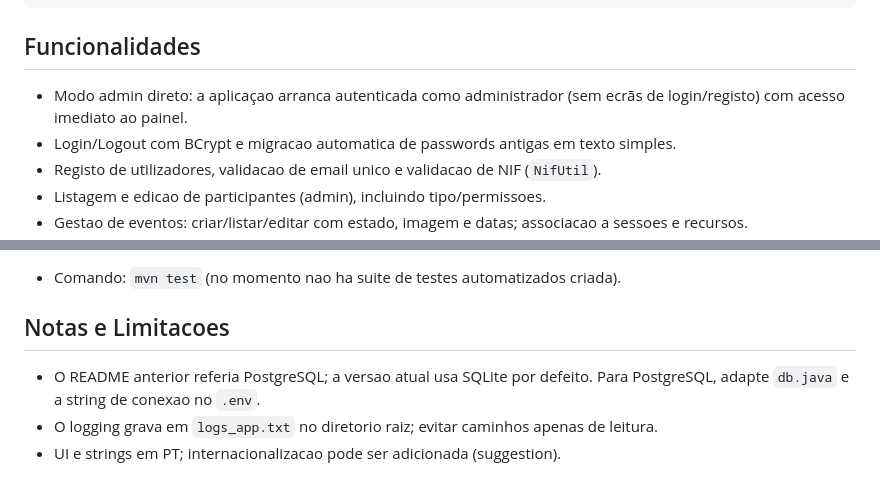
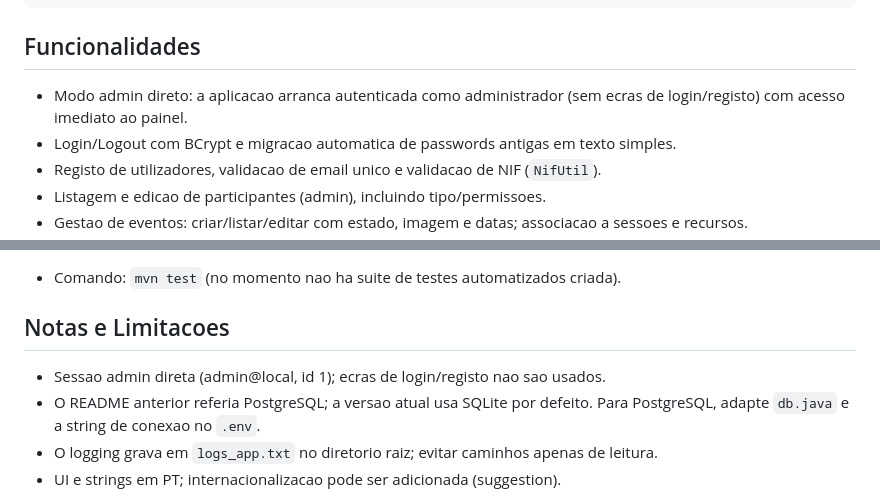
Before and after one commit to Fevereiro2/eventSystem-Ispgaya, a Markdown page: README.md, 2 parts joined by grey strips. GitHub-like rendering.

Commit message:
Update README with admin session note
Added clarification about direct admin session and bypassing login/register screens. Minor typo fixes for consistency in Portuguese terms.

````diff
--- a/README.md
+++ b/README.md
@@ -36,7 +36,7 @@ TemplateTrabalhos.docx     # template de relatorio
 ```
 
 ## Funcionalidades
-- Modo admin direto: a aplicaçao arranca autenticada como administrador (sem ecrãs de login/registo) com acesso imediato ao painel.
+- Modo admin direto: a aplicacao arranca autenticada como administrador (sem ecras de login/registo) com acesso imediato ao painel.
 - Login/Logout com BCrypt e migracao automatica de passwords antigas em texto simples.
 - Registo de utilizadores, validacao de email unico e validacao de NIF (`NifUtil`).
 - Listagem e edicao de participantes (admin), incluindo tipo/permissoes.
@@ -67,6 +67,7 @@ mvn clean javafx:run
 - Comando: `mvn test` (no momento nao ha suite de testes automatizados criada).
 
 ## Notas e Limitacoes
+- Sessao admin direta (admin@local, id 1); ecras de login/registo nao sao usados.
 - O README anterior referia PostgreSQL; a versao atual usa SQLite por defeito. Para PostgreSQL, adapte `db.java` e a string de conexao no `.env`.
 - O logging grava em `logs_app.txt` no diretorio raiz; evitar caminhos apenas de leitura.
 - UI e strings em PT; internacionalizacao pode ser adicionada (suggestion).
````
